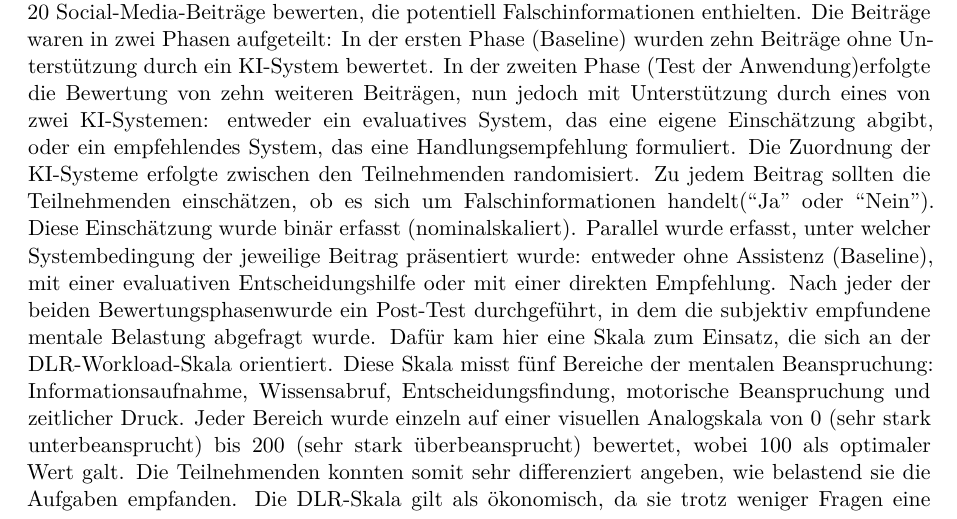
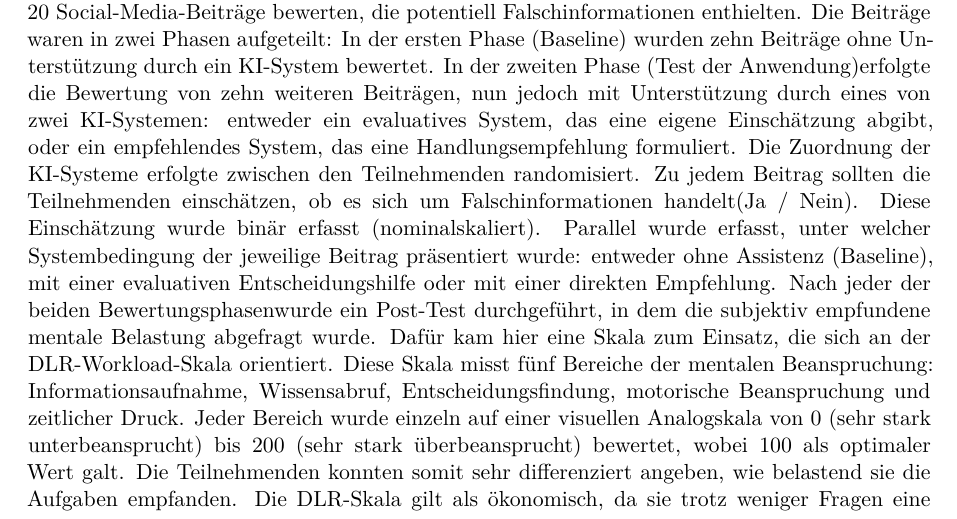
Before and after one commit to MissDoctrix/Statistik-A2, a Quarto document (abstract.qmd): part of page 3 of 8, cut so that both start at the same text. Rendered offline with R 4.5, knitr and Pandoc in place of Quarto, then LaTeX, with nearby package versions.

```diff
--- a/abstract.qmd
+++ b/abstract.qmd
@@ -61,7 +61,7 @@
 
 Die Datenerhebung bestand aus insgesamt fünf Abschnitten(wie in @fig-ablauf-studie vollständig dargestellt): einem Pre-Test, einer Baseline-Phase, einem Post-Baseline-Fragebogen, dem Test der Anwendung und einem abschleißenden Post-Test-Fragebogen. Im Pre-Test wurden grundlegende demografische Daten erfasst, darunter das Alter der Teilnehmenden (metrisch), das Geschlecht (nominalskaliert: männlich, weiblich, divers) sowie der Bildungsstand (ordinalskaliert mit mehreren Bildungsstufen). Zusätzlich wurden Angaben zur Technikaffinität(metrisch), zur Nutzung sozialer Medien (teils ordinal und teils nominal) sowie zum Vorwissen über KI (metrisch) erfasst.
 Im Hauptteil der Studie mussten die Teilnehmenden 20 Social-Media-Beiträge bewerten, die potentiell Falschinformationen enthielten. Die Beiträge waren in zwei Phasen aufgeteilt: In der ersten Phase (Baseline) wurden zehn Beiträge ohne Unterstützung durch ein KI-System bewertet. In der zweiten Phase (Test der Anwendung)erfolgte die Bewertung von zehn weiteren Beiträgen, nun jedoch mit Unterstützung durch eines von zwei KI-Systemen: entweder ein evaluatives System, das eine eigene Einschätzung abgibt, oder ein empfehlendes System, das eine Handlungsempfehlung formuliert. Die Zuordnung der KI-Systeme erfolgte zwischen den Teilnehmenden randomisiert.
-Zu jedem Beitrag sollten die Teilnehmenden einschätzen, ob es sich um Falschinformationen handelt("Ja" oder "Nein"). Diese Einschätzung wurde binär erfasst (nominalskaliert). Parallel wurde erfasst, unter welcher Systembedingung der jeweilige Beitrag präsentiert wurde: entweder ohne Assistenz (Baseline), mit einer evaluativen Entscheidungshilfe oder mit einer direkten Empfehlung.
+Zu jedem Beitrag sollten die Teilnehmenden einschätzen, ob es sich um Falschinformationen handelt(Ja / Nein). Diese Einschätzung wurde binär erfasst (nominalskaliert). Parallel wurde erfasst, unter welcher Systembedingung der jeweilige Beitrag präsentiert wurde: entweder ohne Assistenz (Baseline), mit einer evaluativen Entscheidungshilfe oder mit einer direkten Empfehlung.
 Nach jeder der beiden Bewertungsphasenwurde ein Post-Test durchgeführt, in dem die subjektiv empfundene mentale Belastung  abgefragt wurde. Dafür kam hier eine Skala zum Einsatz, die sich an der DLR-Workload-Skala orientiert. Diese Skala misst fünf Bereiche der mentalen Beanspruchung: Informationsaufnahme, Wissensabruf, Entscheidungsfindung, motorische Beanspruchung und zeitlicher Druck. Jeder Bereich wurde einzeln auf einer visuellen Analogskala von 0 (sehr stark unterbeansprucht) bis 200 (sehr stark überbeansprucht) bewertet, wobei 100 als optimaler Wert galt.
 Die Teilnehmenden konnten somit sehr differenziert angeben, wie belastend sie die Aufgaben empfanden. Die DLR-Skala gilt als ökonomisch, da sie trotz weniger Fragen eine differenzierte Erfassung ermöglicht. Die binäre Entscheidung bei den Beiträgen (ja/nein) ist zwar einfach, aber genau passend für unser Ziel, um herauszufinden, wie sicher und richtig Teilnehmende Falschinformationen erkennen.
 Insgesamt liefert der Studiendesign sowohl objektive Daten (Entscheidung pro Beitrag), als auch subjektive Einschätzungen (über die Belastung). Damit lässt sich analysieren, ob und wie die KI-Systeme einen Einfluss auf das Erkennen von Desinformation haben.
```
